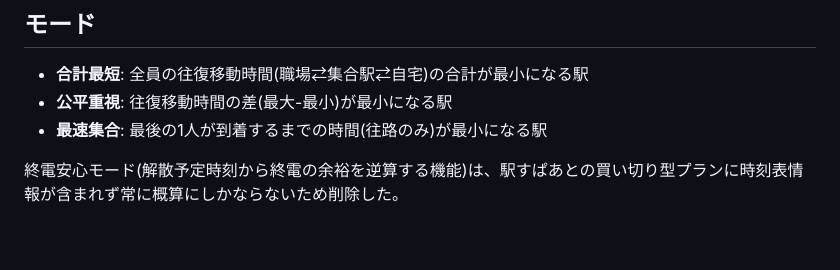
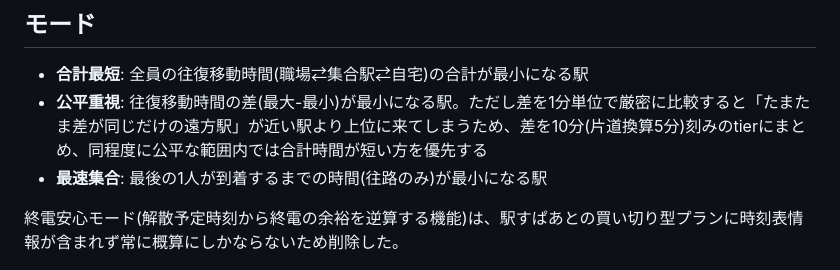
Before and after one commit to kakeru110/eki-finder, a Markdown page: README.md, the part around the change. Drawn GitHub-style; blank space fills up the shorter version.

Commit message:
README: 公平重視モードのtier方式を追記

```diff
--- a/README.md
+++ b/README.md
@@ -22,7 +22,7 @@
 ## モード
 
 - **合計最短**: 全員の往復移動時間(職場⇄集合駅⇄自宅)の合計が最小になる駅
-- **公平重視**: 往復移動時間の差(最大-最小)が最小になる駅
+- **公平重視**: 往復移動時間の差(最大-最小)が最小になる駅。ただし差を1分単位で厳密に比較すると「たまたま差が同じだけの遠方駅」が近い駅より上位に来てしまうため、差を10分(片道換算5分)刻みのtierにまとめ、同程度に公平な範囲内では合計時間が短い方を優先する
 - **最速集合**: 最後の1人が到着するまでの時間(往路のみ)が最小になる駅
 
 終電安心モード(解散予定時刻から終電の余裕を逆算する機能)は、駅すぱあとの買い切り型プランに時刻表情報が含まれず常に概算にしかならないため削除した。
```
